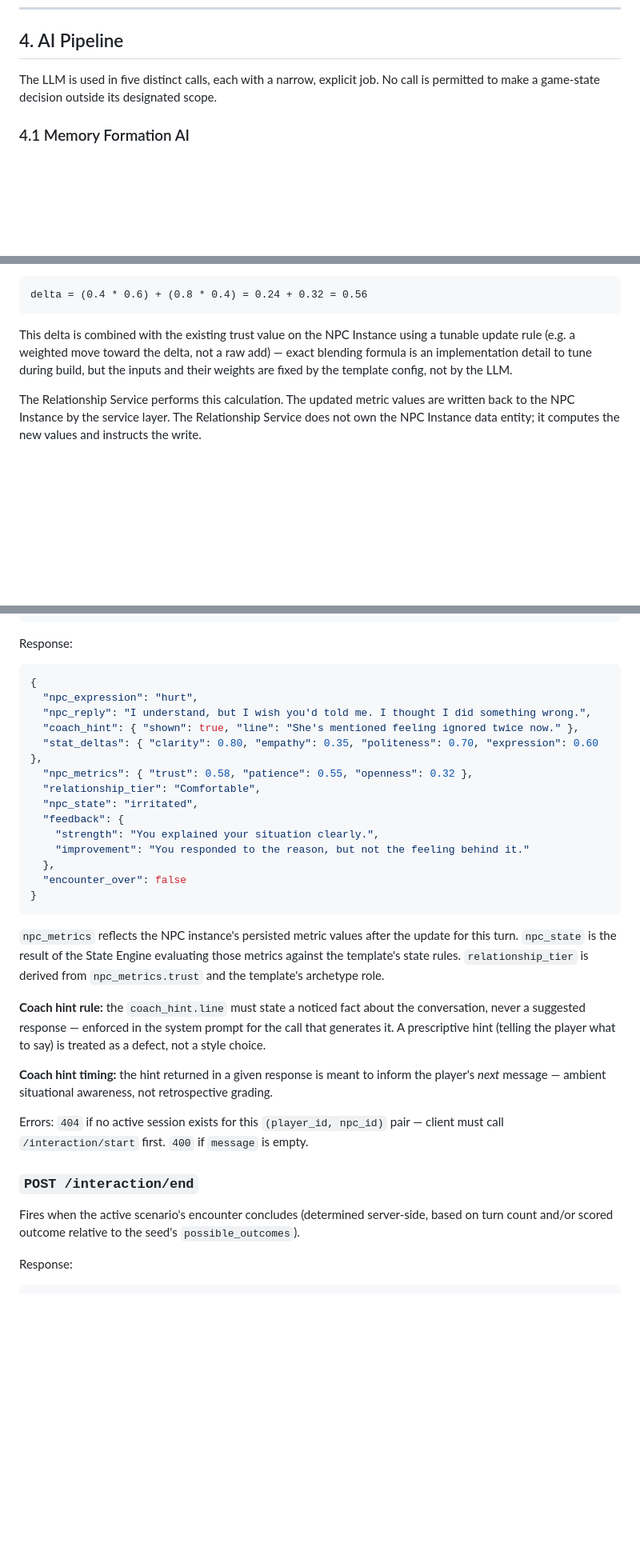
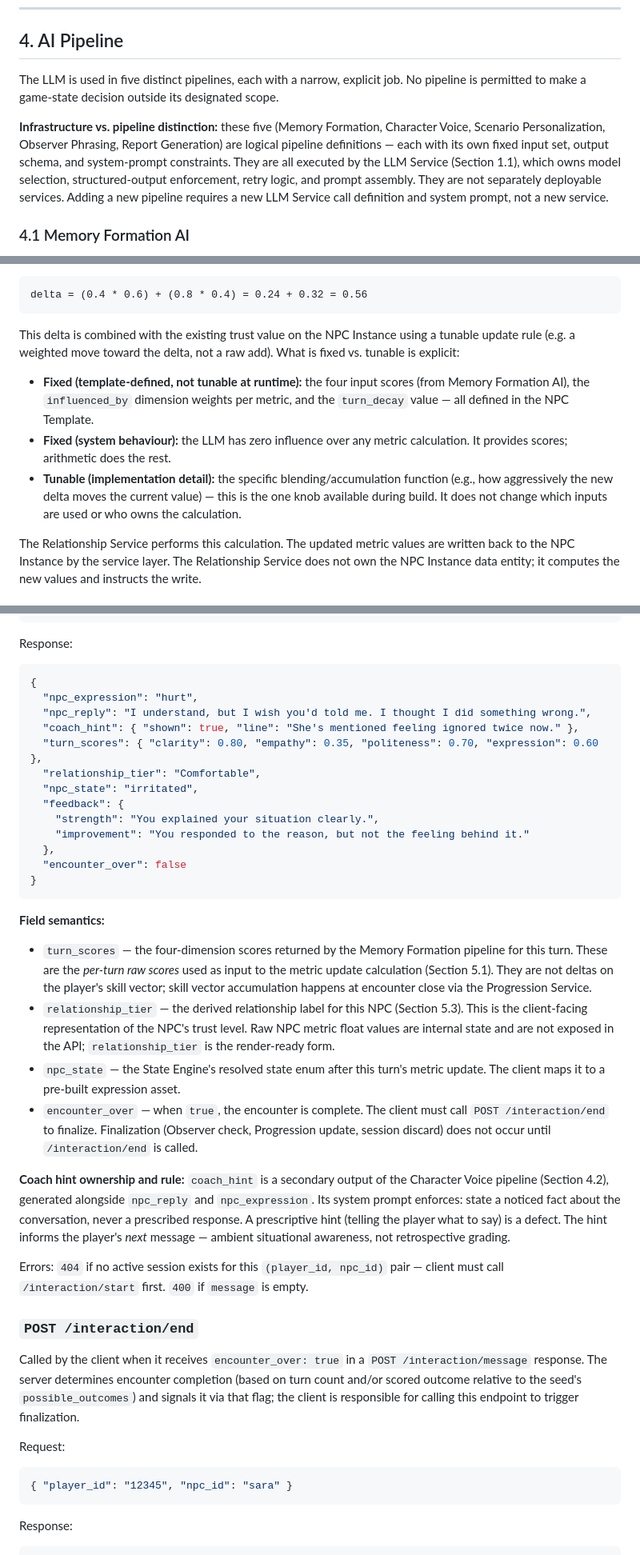
Before and after one commit to ahmad-ovh/THRESHOLD, a Markdown page: docs/THRESHOLD_backend_spec.md, 3 parts joined by grey strips. Shown at 80% size. Drawn GitHub-style; blank space fills up the shorter version.

````diff
--- a/docs/THRESHOLD_backend_spec.md
+++ b/docs/THRESHOLD_backend_spec.md
@@ -280,7 +315,9 @@ Archetype roles are fixed to `teacher`, `friend`, `colleague`, `client` — matc
 
 ## 4. AI Pipeline
 
-The LLM is used in five distinct calls, each with a narrow, explicit job. No call is permitted to make a game-state decision outside its designated scope.
+The LLM is used in five distinct pipelines, each with a narrow, explicit job. No pipeline is permitted to make a game-state decision outside its designated scope.
+
+**Infrastructure vs. pipeline distinction:** these five (Memory Formation, Character Voice, Scenario Personalization, Observer Phrasing, Report Generation) are logical pipeline definitions — each with its own fixed input set, output schema, and system-prompt constraints. They are all executed by the LLM Service (Section 1.1), which owns model selection, structured-output enforcement, retry logic, and prompt assembly. They are not separately deployable services. Adding a new pipeline requires a new LLM Service call definition and system prompt, not a new service.
 
 ### 4.1 Memory Formation AI
 
@@ -375,7 +414,11 @@ Example (Sara, `trust`, given `empathy: 0.4, clarity: 0.8`, `influenced_by: {emp
 ```
 delta = (0.4 * 0.6) + (0.8 * 0.4) = 0.24 + 0.32 = 0.56
 ```
-This delta is combined with the existing trust value on the NPC Instance using a tunable update rule (e.g. a weighted move toward the delta, not a raw add) — exact blending formula is an implementation detail to tune during build, but the inputs and their weights are fixed by the template config, not by the LLM.
+This delta is combined with the existing trust value on the NPC Instance using a tunable update rule (e.g. a weighted move toward the delta, not a raw add). What is fixed vs. tunable is explicit:
+
+- **Fixed (template-defined, not tunable at runtime):** the four input scores (from Memory Formation AI), the `influenced_by` dimension weights per metric, and the `turn_decay` value — all defined in the NPC Template.
+- **Fixed (system behaviour):** the LLM has zero influence over any metric calculation. It provides scores; arithmetic does the rest.
+- **Tunable (implementation detail):** the specific blending/accumulation function (e.g., how aggressively the new delta moves the current value) — this is the one knob available during build. It does not change which inputs are used or who owns the calculation.
 
 The Relationship Service performs this calculation. The updated metric values are written back to the NPC Instance by the service layer. The Relationship Service does not own the NPC Instance data entity; it computes the new values and instructs the write.
 
@@ -653,8 +709,7 @@ Response:
   "npc_expression": "hurt",
   "npc_reply": "I understand, but I wish you'd told me. I thought I did something wrong.",
   "coach_hint": { "shown": true, "line": "She's mentioned feeling ignored twice now." },
-  "stat_deltas": { "clarity": 0.80, "empathy": 0.35, "politeness": 0.70, "expression": 0.60 },
-  "npc_metrics": { "trust": 0.58, "patience": 0.55, "openness": 0.32 },
+  "turn_scores": { "clarity": 0.80, "empathy": 0.35, "politeness": 0.70, "expression": 0.60 },
   "relationship_tier": "Comfortable",
   "npc_state": "irritated",
   "feedback": {
@@ -665,17 +720,24 @@ Response:
 }
 ```
 
-`npc_metrics` reflects the NPC instance's persisted metric values after the update for this turn. `npc_state` is the result of the State Engine evaluating those metrics against the template's state rules. `relationship_tier` is derived from `npc_metrics.trust` and the template's archetype role.
+**Field semantics:**
+- `turn_scores` — the four-dimension scores returned by the Memory Formation pipeline for this turn. These are the *per-turn raw scores* used as input to the metric update calculation (Section 5.1). They are not deltas on the player's skill vector; skill vector accumulation happens at encounter close via the Progression Service.
+- `relationship_tier` — the derived relationship label for this NPC (Section 5.3). This is the client-facing representation of the NPC's trust level. Raw NPC metric float values are internal state and are not exposed in the API; `relationship_tier` is the render-ready form.
+- `npc_state` — the State Engine's resolved state enum after this turn's metric update. The client maps it to a pre-built expression asset.
+- `encounter_over` — when `true`, the encounter is complete. The client must call `POST /interaction/end` to finalize. Finalization (Observer check, Progression update, session discard) does not occur until `/interaction/end` is called.
 
-**Coach hint rule:** the `coach_hint.line` must state a noticed fact about the conversation, never a suggested response — enforced in the system prompt for the call that generates it. A prescriptive hint (telling the player what to say) is treated as a defect, not a style choice.
-
-**Coach hint timing:** the hint returned in a given response is meant to inform the player's *next* message — ambient situational awareness, not retrospective grading.
+**Coach hint ownership and rule:** `coach_hint` is a secondary output of the Character Voice pipeline (Section 4.2), generated alongside `npc_reply` and `npc_expression`. Its system prompt enforces: state a noticed fact about the conversation, never a prescribed response. A prescriptive hint (telling the player what to say) is a defect. The hint informs the player's *next* message — ambient situational awareness, not retrospective grading.
 
 Errors: `404` if no active session exists for this `(player_id, npc_id)` pair — client must call `/interaction/start` first. `400` if `message` is empty.
 
 ### `POST /interaction/end`
 
-Fires when the active scenario's encounter concludes (determined server-side, based on turn count and/or scored outcome relative to the seed's `possible_outcomes`).
+Called by the client when it receives `encounter_over: true` in a `POST /interaction/message` response. The server determines encounter completion (based on turn count and/or scored outcome relative to the seed's `possible_outcomes`) and signals it via that flag; the client is responsible for calling this endpoint to trigger finalization.
+
+Request:
+```json
+{ "player_id": "12345", "npc_id": "sara" }
+```
 
 Response:
 ```json
````
Also changed, not shown: other parts of docs/THRESHOLD_backend_spec.md (+63 -13 lines), docs/THRESHOLD_architecture_audit.md (added, +182 -0 lines).
